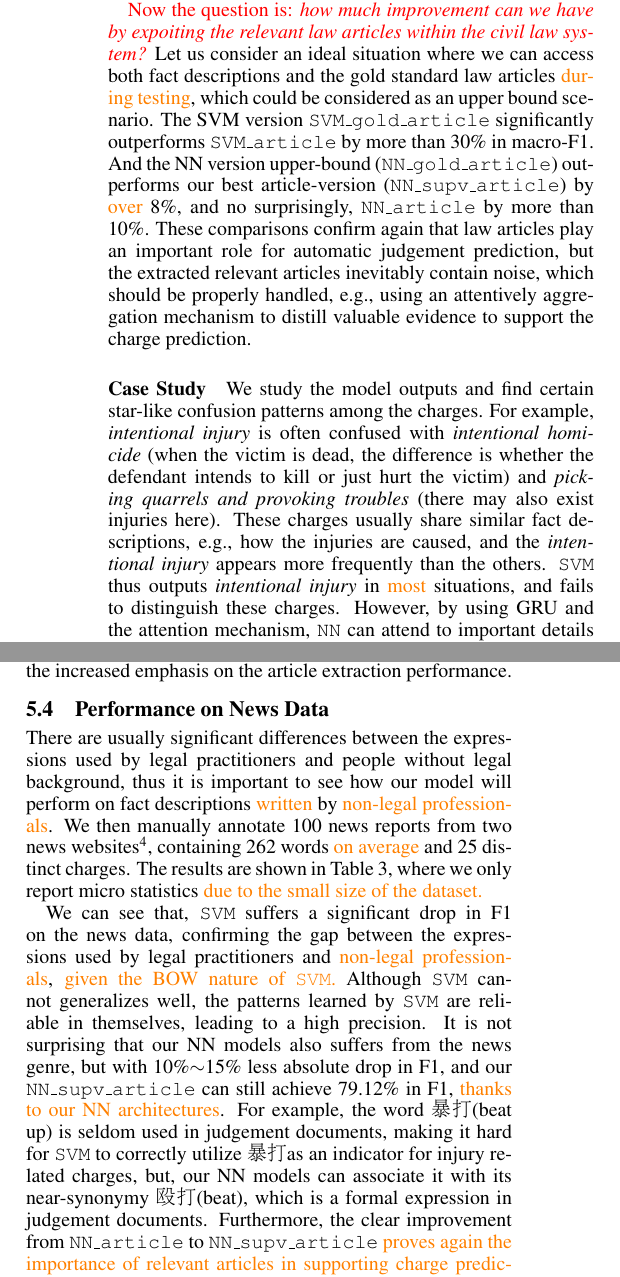
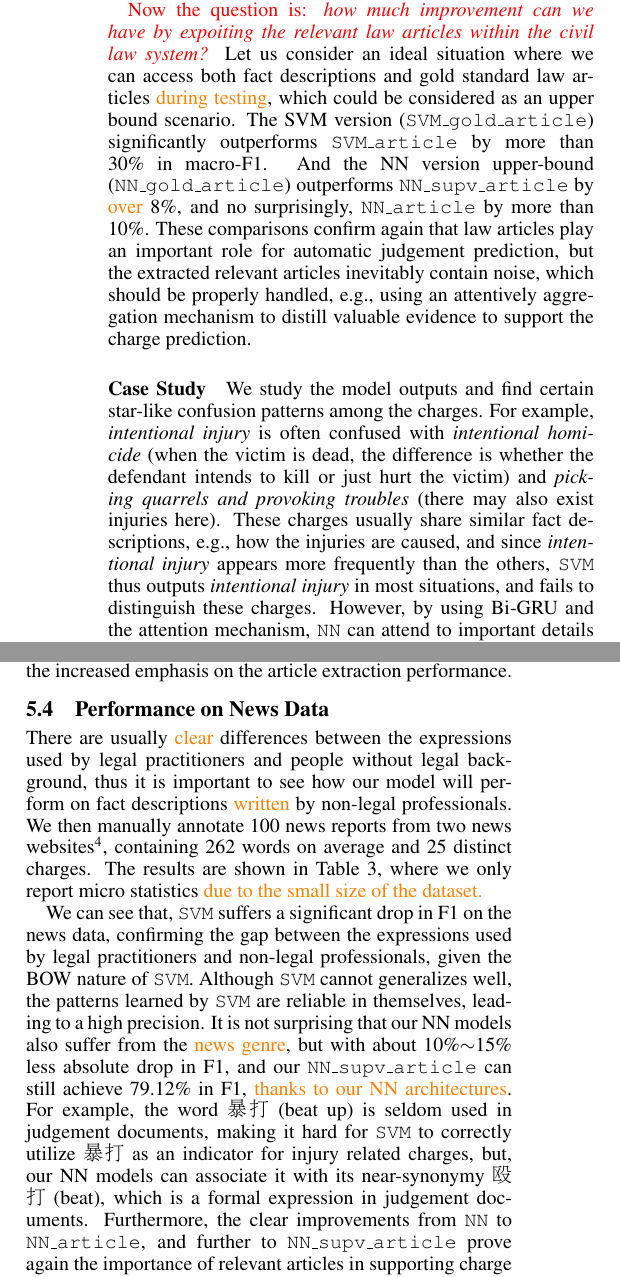
Before and after one commit to pfllo/charge_pred, a LaTeX paper (ijcai17.tex, which reads exp.tex): two parts of the columns of page 6 of 8, joined at a grey line, cut so that both start at the same text. Compiled offline with pdfLaTeX.

Commit message:
modifications in exp

```diff
--- a/exp.tex
+++ b/exp.tex
@@ -119,11 +119,14 @@ to some extent, may be implicitly captured through massive fact-charges paris.}
 
 
 \red{Now the question is: \textit{how much improvement can we have by expoiting the relevant law articles within the civil law system?}}
-Let us consider an ideal situation where we can access both fact descriptions and the gold standard law articles \orange{during testing}, which could be considered as an upper bound scenario.
-The SVM version \texttt{SVM\_gold\_article} significantly outperforms %\texttt{SVM} by around 27\% in macro-F1, and especial
+% \orange{Now the question is: \textit{what is the upper bound of the improvements that can be made by using relevant law articles within the civil law system?}}
+Let us consider an ideal situation where we can access both fact descriptions and gold standard law articles \orange{during testing}, which could be considered as an upper bound scenario.
+The SVM version (\texttt{SVM\_gold\_article}) significantly outperforms %\texttt{SVM} by around 27\% in macro-F1, and especial
 \texttt{SVM\_article} by more than 30\% in macro-F1.
 And the NN version upper-bound (\texttt{NN\_gold\_article}) outperforms
-our best article-version (\texttt{NN\_supv\_article}) by \orange{over} 8\%, and no surprisingly, \texttt{NN\_article} by more than 10\%.
+% our best article version (\texttt{NN\_supv\_article})
+\texttt{NN\_supv\_article}
+by \orange{over} 8\%, and no surprisingly, \texttt{NN\_article} by more than 10\%.
 %
 These comparisons confirm again that
 law articles play an important role for automatic judgement prediction, but
@@ -176,6 +179,6 @@ is often confused with %multiple charges (\emph{peripheral charges}) like
  whether the defendant intends to kill  or just hurt the victim) and \emph{picking quarrels and provoking troubles}
 (there may also exist injuries here).
 % We refer to charges can be confused with multiple charges as \emph{pivot charges}, and the charge often confused with a single charge as \emph{peripheral charges} here.
-These charges usually share similar fact descriptions, e.g., how the injuries are caused, and the \emph{intentional injury} appears more frequently than the others. \texttt{SVM} thus outputs \emph{intentional injury} in \orange{most} situations, and fails to distinguish these charges.
-However, by using GRU and the attention mechanism, \texttt{NN} can attend to important details of the facts and significantly improves the performance on these charges.
+These charges usually share similar fact descriptions, e.g., how the injuries are caused, and since \emph{intentional injury} appears more frequently than the others, \texttt{SVM} thus outputs \emph{intentional injury} in most situations, and fails to distinguish these charges.
+However, by using Bi-GRU and the attention mechanism, \texttt{NN} can attend to important details of the facts and significantly improves the performance on these charges.
 %On the other hand, these learned patterns are not reliable enough, and lead to limited improvements on pivot charges.
@@ -266,34 +269,36 @@ However, the charge prediction performance does not always increase with the art
 \hline
 \end{tabular}
 }
-\caption{Performance (micro statistics) on News Data}
+\caption{Performance (micro- statistics) on News Data}
 \label{tabble_news_results}
 \end{table}
 
 \subsection{Performance on News Data}
-There are usually significant differences between the expressions used by legal practitioners and people without legal background,
-thus it is important to see how our model will perform on fact descriptions \orange{written} by \orange{non-legal professionals}.
+There are usually
+\orange{clear} %significant
+differences between the expressions used by legal practitioners and people without legal background,
+thus it is important to see how our model will perform on fact descriptions \orange{written} by non-legal professionals.
 %
 %We evaluate our models  on news reports that are composed by general reporters,
 %where
 We then manually annotate 100 news reports %by general reporters
 from two news websites\footnote{\url{news.cn/legal} and \url{legal.people.com.cn}},
-containing 262 words \orange{on average} and 25 distinct charges.
+containing 262 words on average and 25 distinct charges.
 %
 The results are shown in Table \ref{tabble_news_results}, where we only report micro statistics \orange{due to the small size of the dataset.}
 %Also note that the size of the news test set is relatively small with regard to the number of charges, which results in less reliable macro statistics, we therefore only report  here.
 
 We can see that, \texttt{SVM} suffers a significant drop in F1 on the news data, %compared to on judgement documents,
-confirming the gap between the expressions used by legal practitioners and \orange{non-legal professionals},
-\orange{given the BOW nature of \texttt{SVM}.}
+confirming the gap between the expressions used by legal practitioners and non-legal professionals,
+given the BOW nature of \texttt{SVM}.
 Although \texttt{SVM} cannot generalizes well, the patterns learned by \texttt{SVM} are reliable in themselves, leading to a high precision.
-It is not surprising that our NN models also suffers from the news genre, but with 10\%$\sim$15\% less absolute drop in F1, and our  \texttt{NN\_supv\_article} can still achieve 79.12\% in F1, \orange{thanks to our NN architectures}.
+It is not surprising that our NN models also suffer from the \orange{news genre}, but with about 10\%$\sim$15\% less absolute drop in F1, and our  \texttt{NN\_supv\_article} can still achieve 79.12\% in F1, \orange{thanks to our NN architectures}.
 %exists a performance drop, they are much better than the SVM model. This shows that the  gap in expressions can be resolved by using embedding methods to a some extent.
-For example, the word 暴打 (beat up) is seldom used in judgement documents,
-making it hard for \texttt{SVM} to correctly utilize  暴打 as an indicator for injury related charges, but, %However, by using pre-trained word embeddings,
-our NN models can associate it with its  near-synonymy  殴打 (beat), which is a formal expression in judgement documents.
-Furthermore, the clear improvement from \texttt{NN\_article} to \texttt{NN\_supv\_article} \orange{proves again the importance of  relevant articles
-in supporting charge prediction, even in news domain.}
+For example, the word 暴打$\ $(beat up) is seldom used in judgement documents,
+making it hard for \texttt{SVM} to correctly utilize  暴打$\ $as an indicator for injury related charges, but, %However, by using pre-trained word embeddings,
+our NN models can associate it with its  near-synonymy  殴打$\ $(beat), which is a formal expression in judgement documents.
+Furthermore, the clear improvements from \texttt{NN} to \texttt{NN\_article}, and further to \texttt{NN\_supv\_article} prove again the importance of relevant articles
+in supporting charge prediction, even in news domain.
 %we can see that the model using relevant articles (\texttt{\_article}) clearly outperforms \texttt{NN}, \orange{showing that relevant articles also provide valuable information in this situation.}
 
 % Also note that, since the news test set is relatively small regarding the number of charges, the macro statistics are not as meaningful as those in the judgement document test set. For example, correctly predicting a charge with only one instance will improve the macro precision and recall by 4\% (${1}\div{25}$). Therefore, \texttt{NN\_article} outperforms \texttt{NN\_supv\_article} in macro F1 by 4.38\% does not necessarily mean that it performs better on infrequent charges.
```
Also changed, not shown: exp.tex (20 more changed lines).
